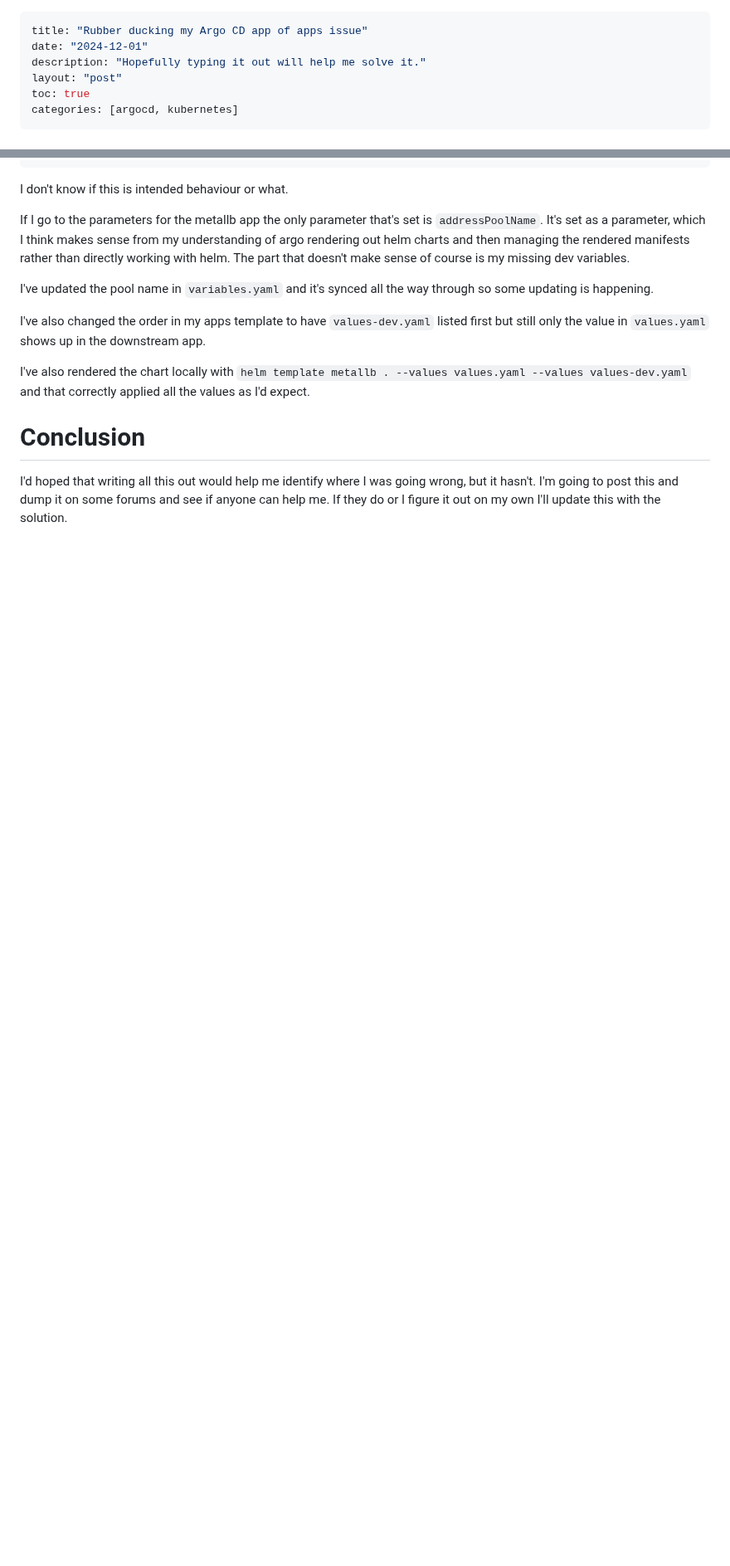
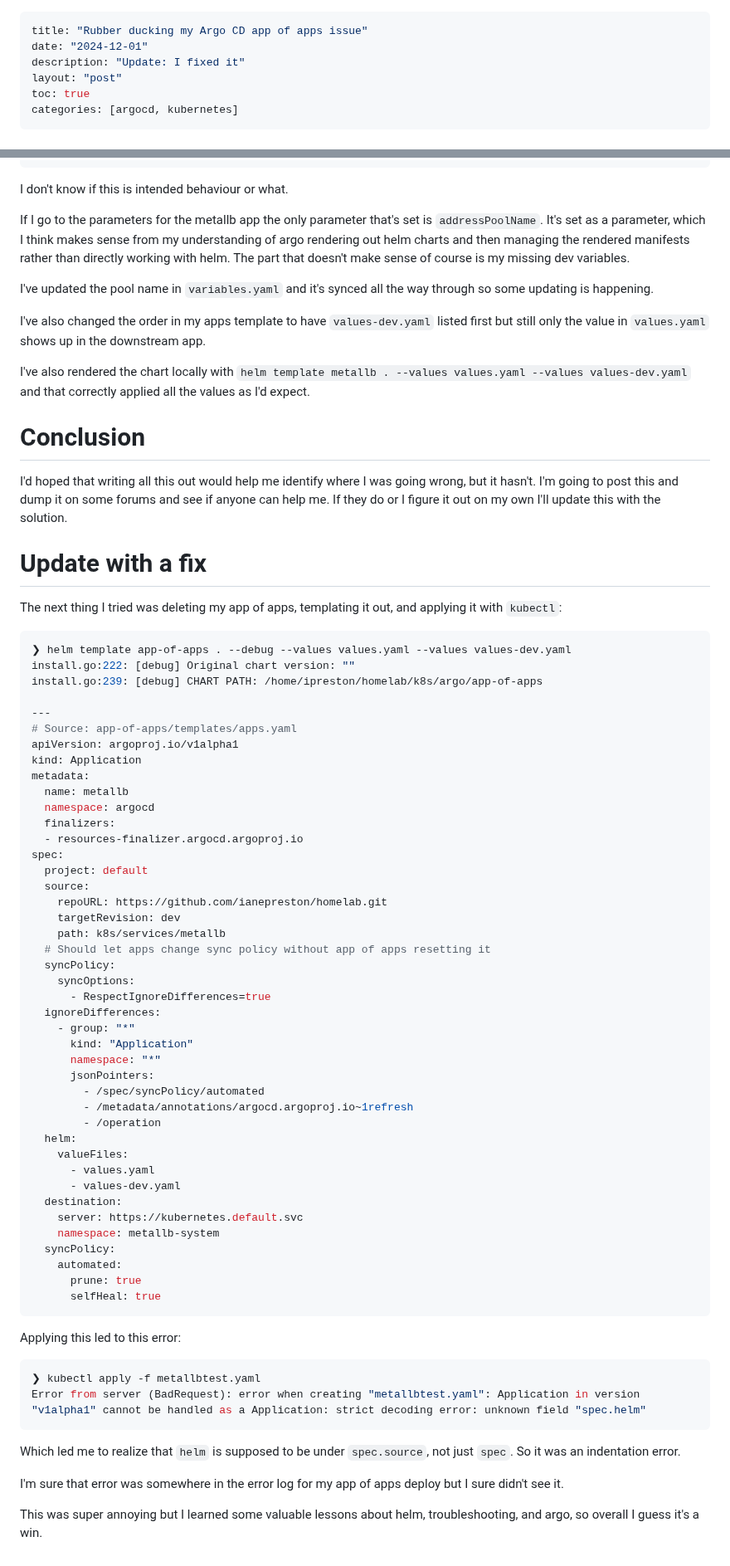
Before and after one commit to ianepreston/blog, a Markdown page: posts/2024-12-01-argo-rubberduck.md, 2 parts joined by grey strips. Shown at 83% size. Drawn GitHub-style; blank space fills up the shorter version.

````diff
--- a/posts/2024-12-01-argo-rubberduck.md
+++ b/posts/2024-12-01-argo-rubberduck.md
@@ -1,7 +1,7 @@
 ---
 title: "Rubber ducking my Argo CD app of apps issue"
 date: "2024-12-01"
-description: "Hopefully typing it out will help me solve it."
+description: "Update: I fixed it"
 layout: "post"
 toc: true
 categories: [argocd, kubernetes]
@@ -315,3 +361,68 @@ I was going wrong, but it hasn't. I'm going to post this
 and dump it on some forums and see if anyone can help me.
 If they do or I figure it out on my own I'll update this
 with the solution.
+
+# Update with a fix
+
+The next thing I tried was deleting my app of apps, templating it out,
+and applying it with `kubectl`:
+
+```bash
+❯ helm template app-of-apps . --debug --values values.yaml --values values-dev.yaml
+install.go:222: [debug] Original chart version: ""
+install.go:239: [debug] CHART PATH: /home/ipreston/homelab/k8s/argo/app-of-apps
+
+---
+# Source: app-of-apps/templates/apps.yaml
+apiVersion: argoproj.io/v1alpha1
+kind: Application
+metadata:
+  name: metallb
+  namespace: argocd
+  finalizers:
+  - resources-finalizer.argocd.argoproj.io
+spec:
+  project: default
+  source:
+    repoURL: https://github.com/ianepreston/homelab.git
+    targetRevision: dev
+    path: k8s/services/metallb
+  # Should let apps change sync policy without app of apps resetting it
+  syncPolicy:
+    syncOptions:
+      - RespectIgnoreDifferences=true
+  ignoreDifferences:
+    - group: "*"
+      kind: "Application"
+      namespace: "*"
+      jsonPointers:
+        - /spec/syncPolicy/automated
+        - /metadata/annotations/argocd.argoproj.io~1refresh
+        - /operation
+  helm:
+    valueFiles:
+      - values.yaml
+      - values-dev.yaml
+  destination:
+    server: https://kubernetes.default.svc
+    namespace: metallb-system
+  syncPolicy:
+    automated:
+      prune: true
+      selfHeal: true
+```
+
+Applying this led to this error:
+
+```bash
+❯ kubectl apply -f metallbtest.yaml
+Error from server (BadRequest): error when creating "metallbtest.yaml": Application in version "v1alpha1" cannot be handled as a Application: strict decoding error: unknown field "spec.helm"
+```
+
+Which led me to realize that `helm` is supposed to be under `spec.source`, not just `spec`. So it was an indentation error.
+
+I'm sure that error was somewhere in the error log for my app of apps
+deploy but I sure didn't see it.
+
+This was super annoying but I learned some valuable lessons
+about helm, troubleshooting, and argo, so overall I guess it's a win.
````
Also changed, not shown: other parts of posts/2024-12-01-argo-rubberduck.md (+46 -0 lines).
